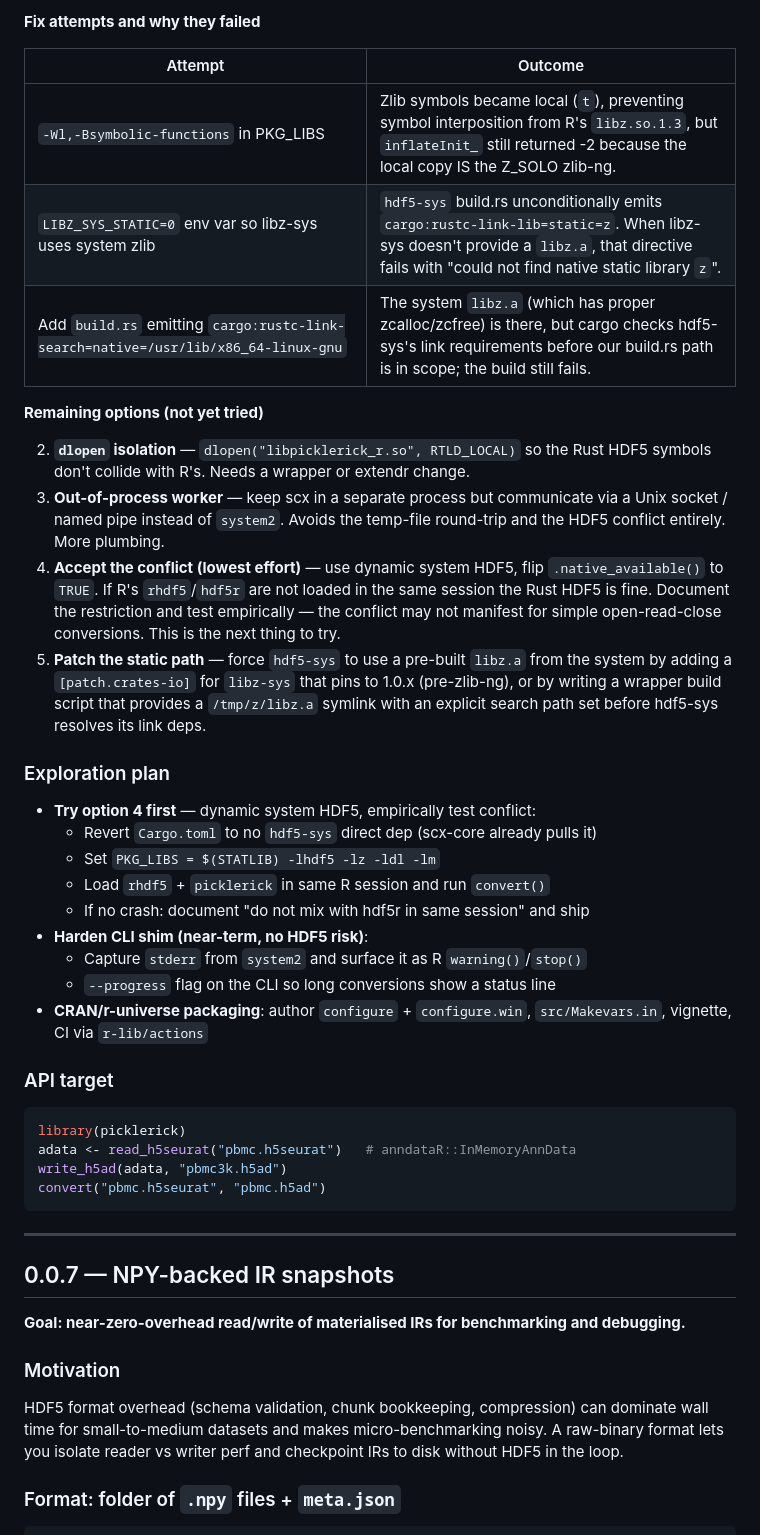
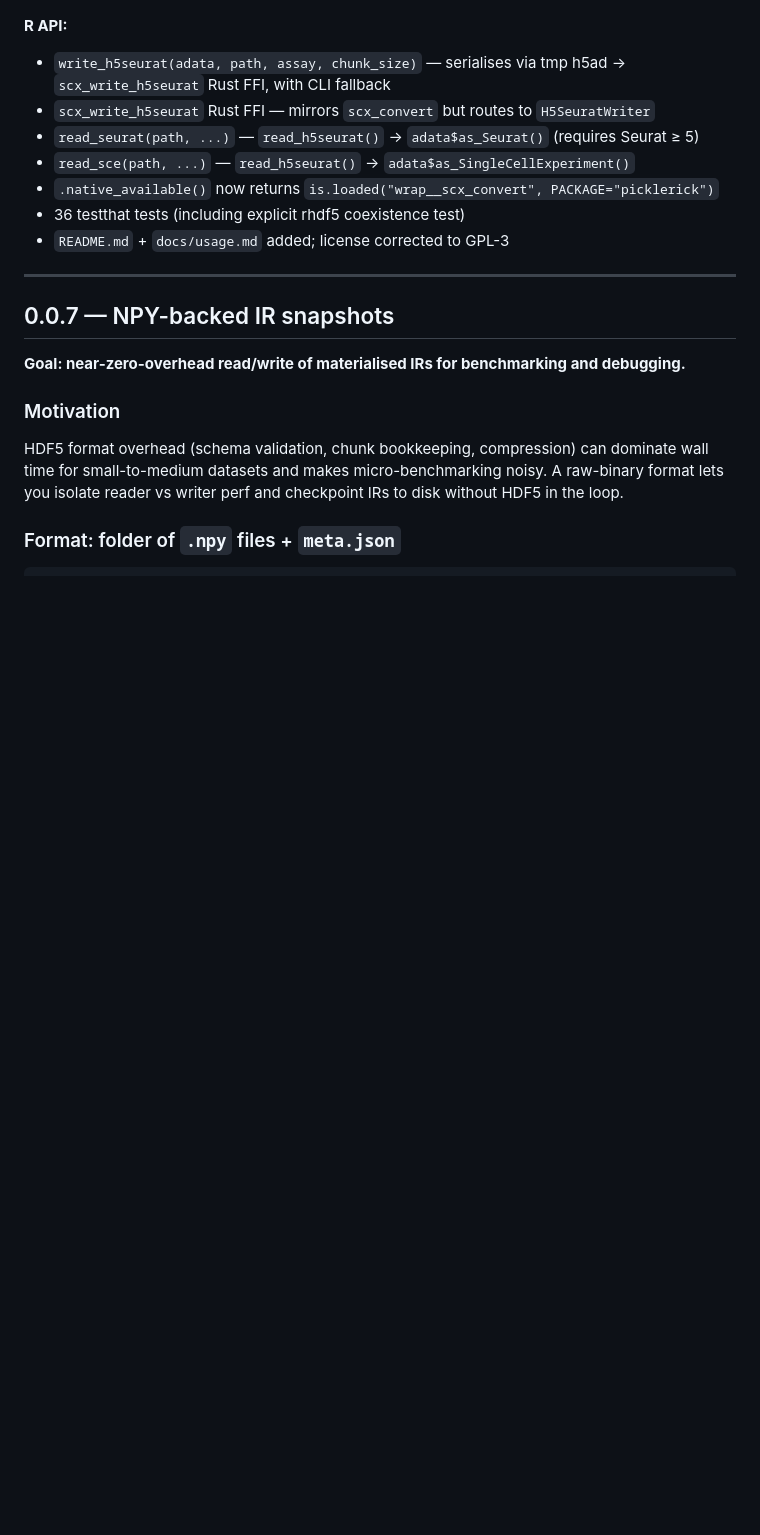
Before and after one commit to btraven00/scx, a Markdown page: docs/roadmap.md, the part around one of its changes. GitHub-like rendering; blank space fills up the shorter version.

````diff
--- a/docs/roadmap.md
+++ b/docs/roadmap.md
@@ -153,51 +134,12 @@ which is valid for standard zlib but illegal for Z_SOLO.
-**Fix attempts and why they failed**
-
-| Attempt | Outcome |
-|---|---|
-| `-Wl,-Bsymbolic-functions` in PKG_LIBS | Zlib symbols became local (`t`), preventing symbol interposition from R's `libz.so.1.3`, but `inflateInit_` still returned -2 because the local copy IS the Z_SOLO zlib-ng. |
-| `LIBZ_SYS_STATIC=0` env var so libz-sys uses system zlib | `hdf5-sys` build.rs unconditionally emits `cargo:rustc-link-lib=static=z`. When libz-sys doesn't provide a `libz.a`, that directive fails with "could not find native static library `z`". |
-| Add `build.rs` emitting `cargo:rustc-link-search=native=/usr/lib/x86_64-linux-gnu` | The system `libz.a` (which has proper zcalloc/zcfree) is there, but cargo checks hdf5-sys's link requirements before our build.rs path is in scope; the build still fails. |
-
-**Remaining options (not yet tried)**
-
-2. **`dlopen` isolation** — `dlopen("libpicklerick_r.so", RTLD_LOCAL)` so
-   the Rust HDF5 symbols don't collide with R's. Needs a wrapper or extendr
-   change.
-3. **Out-of-process worker** — keep scx in a separate process but
-   communicate via a Unix socket / named pipe instead of `system2`. Avoids
-   the temp-file round-trip and the HDF5 conflict entirely. More plumbing.
-4. **Accept the conflict (lowest effort)** — use dynamic system HDF5, flip
-   `.native_available()` to `TRUE`. If R's `rhdf5`/`hdf5r` are not loaded in
-   the same session the Rust HDF5 is fine. Document the restriction and test
-   empirically — the conflict may not manifest for simple open-read-close
-   conversions. This is the next thing to try.
-5. **Patch the static path** — force `hdf5-sys` to use a pre-built
-   `libz.a` from the system by adding a `[patch.crates-io]` for `libz-sys`
-   that pins to 1.0.x (pre-zlib-ng), or by writing a wrapper build script
-   that provides a `/tmp/z/libz.a` symlink with an explicit search path set
-   before hdf5-sys resolves its link deps.
-
-### Exploration plan
-
-- **Try option 4 first** — dynamic system HDF5, empirically test conflict:
-  - Revert `Cargo.toml` to no `hdf5-sys` direct dep (scx-core already pulls it)
-  - Set `PKG_LIBS = $(STATLIB) -lhdf5 -lz -ldl -lm`
-  - Load `rhdf5` + `picklerick` in same R session and run `convert()`
-  - If no crash: document "do not mix with hdf5r in same session" and ship
-- **Harden CLI shim (near-term, no HDF5 risk)**:
-  - Capture `stderr` from `system2` and surface it as R `warning()`/`stop()`
-  - `--progress` flag on the CLI so long conversions show a status line
-- **CRAN/r-universe packaging**: author `configure` + `configure.win`,
-  `src/Makevars.in`, vignette, CI via `r-lib/actions`
-
-### API target
-
-```r
-library(picklerick)
-adata <- read_h5seurat("pbmc.h5seurat")   # anndataR::InMemoryAnnData
-write_h5ad(adata, "pbmc3k.h5ad")
-convert("pbmc.h5seurat", "pbmc.h5ad")
-```
+**R API:**
+- `write_h5seurat(adata, path, assay, chunk_size)` — serialises via tmp h5ad →
+  `scx_write_h5seurat` Rust FFI, with CLI fallback
+- `scx_write_h5seurat` Rust FFI — mirrors `scx_convert` but routes to `H5SeuratWriter`
+- `read_seurat(path, ...)` — `read_h5seurat()` → `adata$as_Seurat()` (requires Seurat ≥ 5)
+- `read_sce(path, ...)` — `read_h5seurat()` → `adata$as_SingleCellExperiment()`
+- `.native_available()` now returns `is.loaded("wrap__scx_convert", PACKAGE="picklerick")`
+- 36 testthat tests (including explicit rhdf5 coexistence test)
+- `README.md` + `docs/usage.md` added; license corrected to GPL-3
 
 ---
 
````
Also changed, not shown: other parts of docs/roadmap.md (+33 -52 lines), README.md (added, +67 -0 lines).
